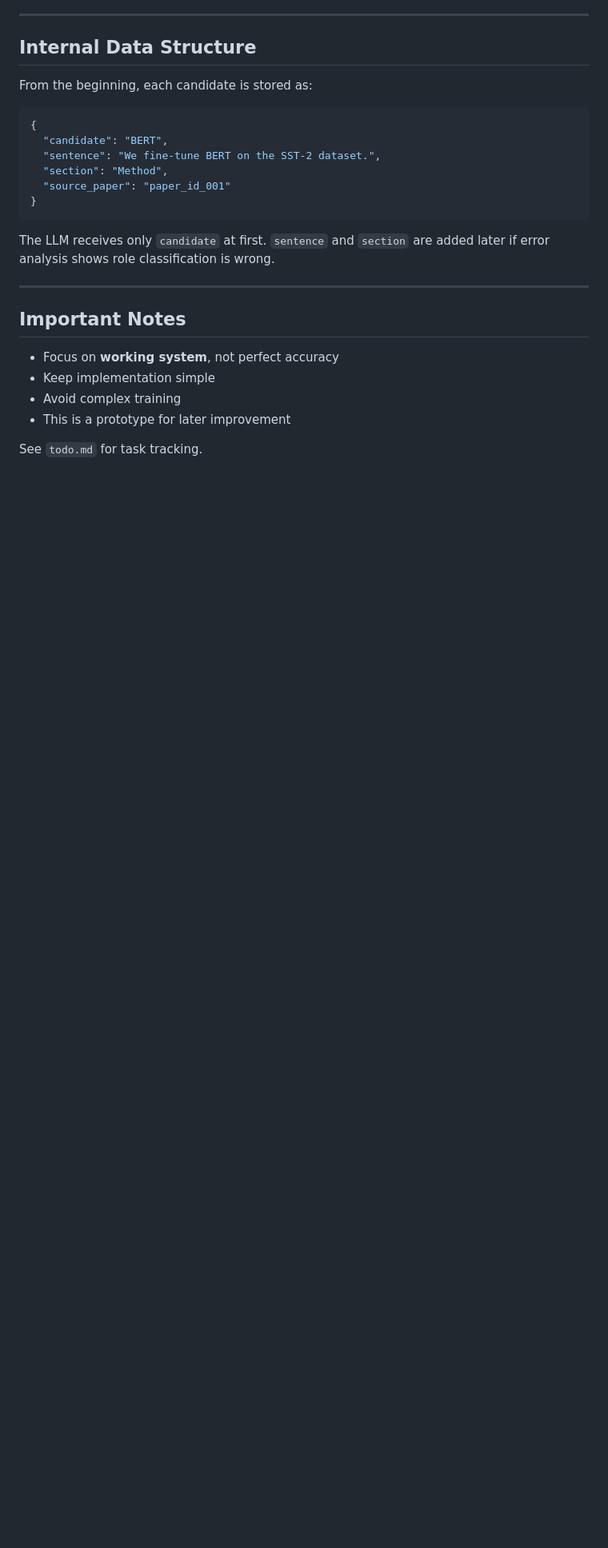
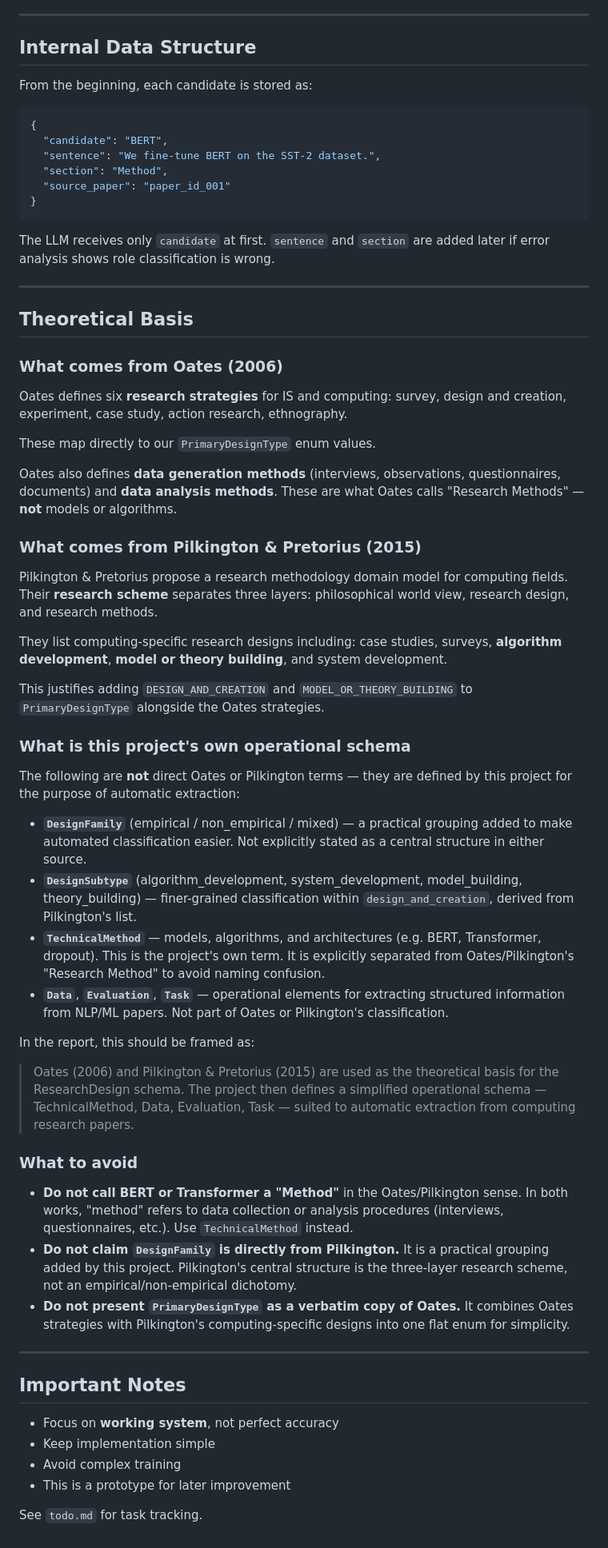
Before and after one commit to sanemat/uol-fp, a Markdown page: proto1/memo.md, the part around the change. Shown at 80% size. Rendered like a GitHub page; blank space fills up the shorter version.

Commit message:
docs: add Theoretical Basis section to memo.md
Documents what comes from Oates (2006), Pilkington & Pretorius (2015),
and what is this project's own operational schema. Includes naming
pitfalls to avoid in the report.

Co-Authored-By: Claude Sonnet 4.6 <noreply@anthropic.com>

```diff
--- a/proto1/memo.md
+++ b/proto1/memo.md
@@ -232,6 +232,66 @@ error analysis shows role classification is wrong.
 
 ---
 
+## Theoretical Basis
+
+### What comes from Oates (2006)
+
+Oates defines six **research strategies** for IS and computing:
+survey, design and creation, experiment, case study, action research, ethnography.
+
+These map directly to our `PrimaryDesignType` enum values.
+
+Oates also defines **data generation methods** (interviews, observations, questionnaires,
+documents) and **data analysis methods**. These are what Oates calls "Research Methods" —
+**not** models or algorithms.
+
+### What comes from Pilkington & Pretorius (2015)
+
+Pilkington & Pretorius propose a research methodology domain model for computing fields.
+Their **research scheme** separates three layers: philosophical world view, research design,
+and research methods.
+
+They list computing-specific research designs including: case studies, surveys,
+**algorithm development**, **model or theory building**, and system development.
+
+This justifies adding `DESIGN_AND_CREATION` and `MODEL_OR_THEORY_BUILDING` to `PrimaryDesignType`
+alongside the Oates strategies.
+
+### What is this project's own operational schema
+
+The following are **not** direct Oates or Pilkington terms — they are defined by this project
+for the purpose of automatic extraction:
+
+- **`DesignFamily`** (empirical / non_empirical / mixed) — a practical grouping added to make
+  automated classification easier. Not explicitly stated as a central structure in either source.
+- **`DesignSubtype`** (algorithm_development, system_development, model_building, theory_building)
+  — finer-grained classification within `design_and_creation`, derived from Pilkington's list.
+- **`TechnicalMethod`** — models, algorithms, and architectures (e.g. BERT, Transformer, dropout).
+  This is the project's own term. It is explicitly separated from Oates/Pilkington's "Research
+  Method" to avoid naming confusion.
+- **`Data`**, **`Evaluation`**, **`Task`** — operational elements for extracting structured
+  information from NLP/ML papers. Not part of Oates or Pilkington's classification.
+
+In the report, this should be framed as:
+
+> Oates (2006) and Pilkington & Pretorius (2015) are used as the theoretical basis for the
+> ResearchDesign schema. The project then defines a simplified operational schema —
+> TechnicalMethod, Data, Evaluation, Task — suited to automatic extraction from computing
+> research papers.
+
+### What to avoid
+
+- **Do not call BERT or Transformer a "Method"** in the Oates/Pilkington sense. In both works,
+  "method" refers to data collection or analysis procedures (interviews, questionnaires, etc.).
+  Use `TechnicalMethod` instead.
+- **Do not claim `DesignFamily` is directly from Pilkington.** It is a practical grouping added
+  by this project. Pilkington's central structure is the three-layer research scheme, not an
+  empirical/non-empirical dichotomy.
+- **Do not present `PrimaryDesignType` as a verbatim copy of Oates.** It combines Oates strategies
+  with Pilkington's computing-specific designs into one flat enum for simplicity.
+
+---
+
 ## Important Notes
 
 * Focus on **working system**, not perfect accuracy
```
